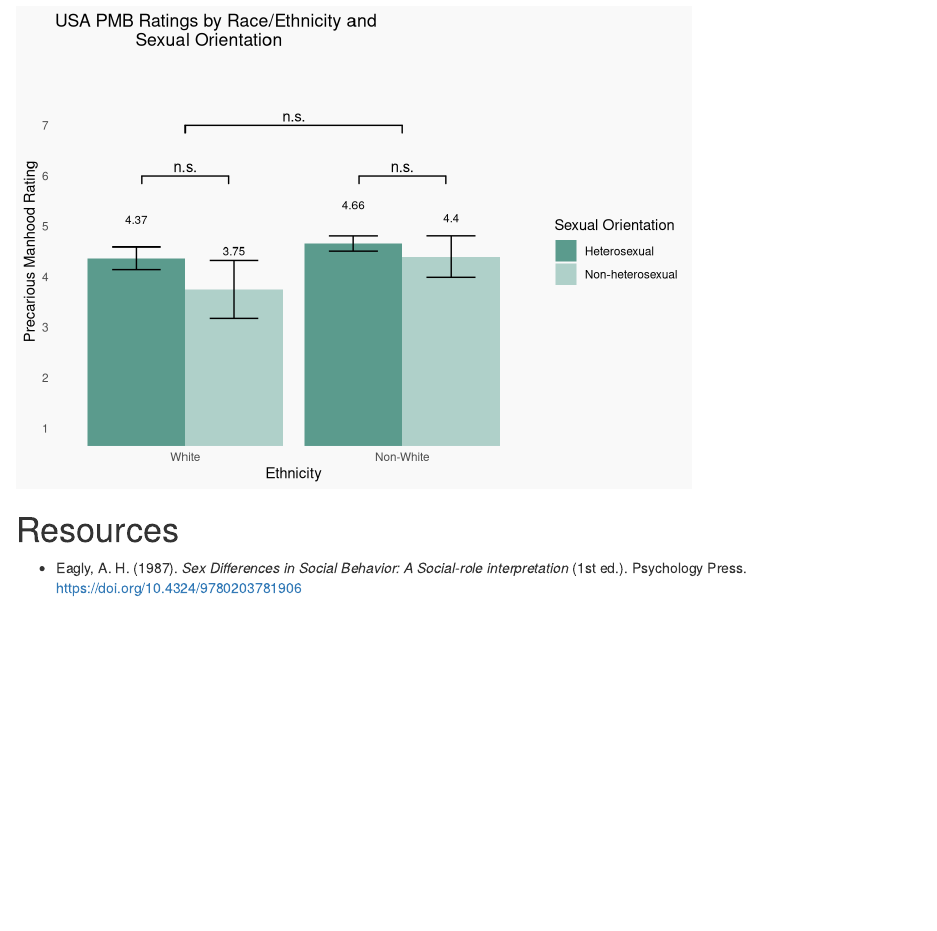
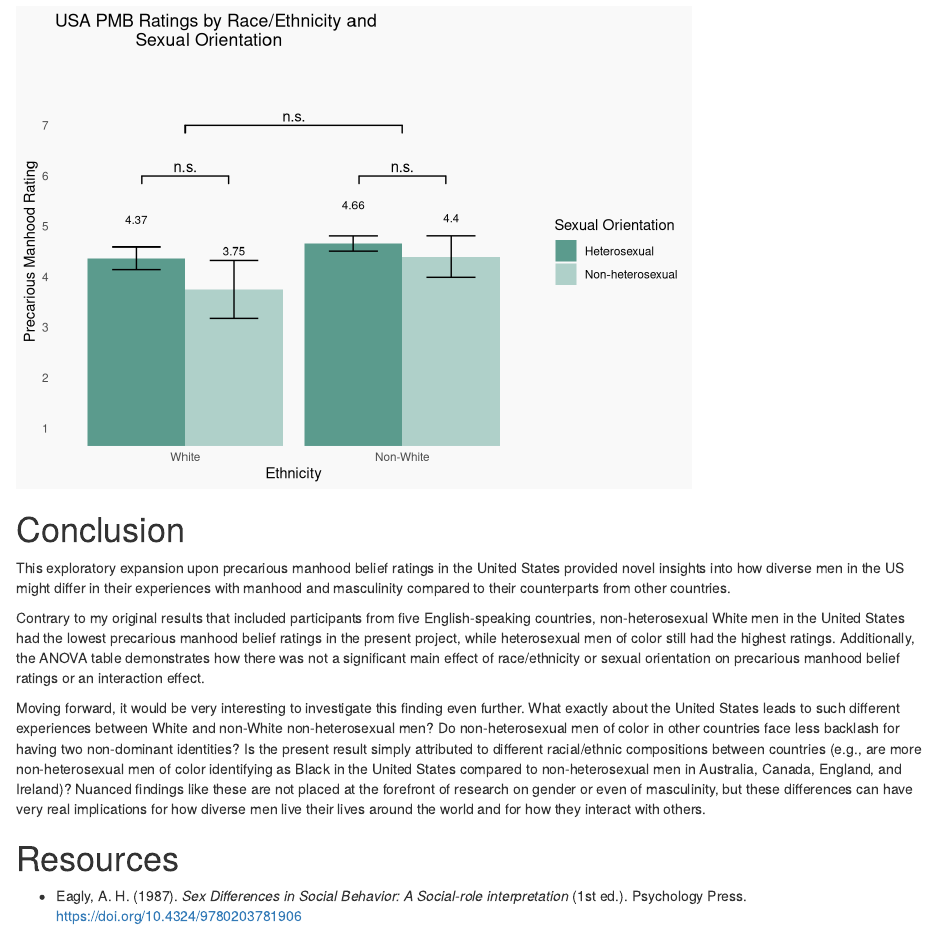
Before and after one commit to judesullivan/progdata-project2, an R Markdown document (manhood_project.Rmd): the page in a window 1100 px wide, from 6260 px down. Rendered offline with R 4.5, knitr and Pandoc, with nearby package versions; some code elsewhere in the file could not run offline.

Commit message:
add conclusion for project 2

````diff
--- a/manhood_project.Rmd
+++ b/manhood_project.Rmd
@@ -148,6 +148,18 @@ preman_USA |>
 
 ```
 
+
+# Conclusion
+
+This exploratory expansion upon precarious manhood belief ratings in the United States provided novel insights into how diverse men in the US might differ in their experiences with manhood and masculinity compared to their counterparts from other countries.
+
+Contrary to my original results that included participants from five English-speaking countries, non-heterosexual White men in the United States had the lowest precarious manhood belief ratings in the present project, while heterosexual men of color still had the highest ratings. Additionally, the ANOVA table demonstrates how there was not a significant main effect of race/ethnicity or sexual orientation on precarious manhood belief ratings or an interaction effect.
+
+
+Moving forward, it would be very interesting to investigate this finding even further. What exactly about the United States leads to such different experiences between White and non-White non-heterosexual men? Do non-heterosexual men of color in other countries face less backlash for having two non-dominant identities? Is the present result simply attributed to different racial/ethnic compositions between countries (e.g., are more non-heterosexual men of color identifying as Black in the United States compared to non-heterosexual men in Australia, Canada, England, and Ireland)? Nuanced findings like these are not placed at the forefront of research on gender or even of masculinity, but these differences can have very real implications for how diverse men live their lives around the world and for how they interact with others.
+
+
+
 # Resources
 
 - Eagly, A. H. (1987). _Sex Differences in Social Behavior: A Social-role interpretation_ (1st ed.).
````
Also changed, not shown: manhood_project.html.
